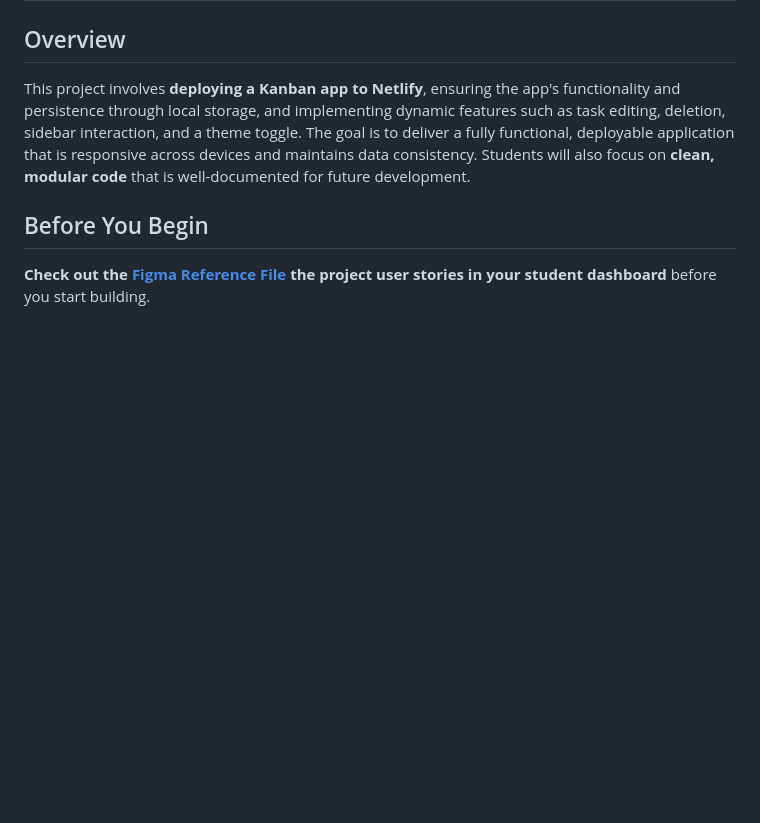
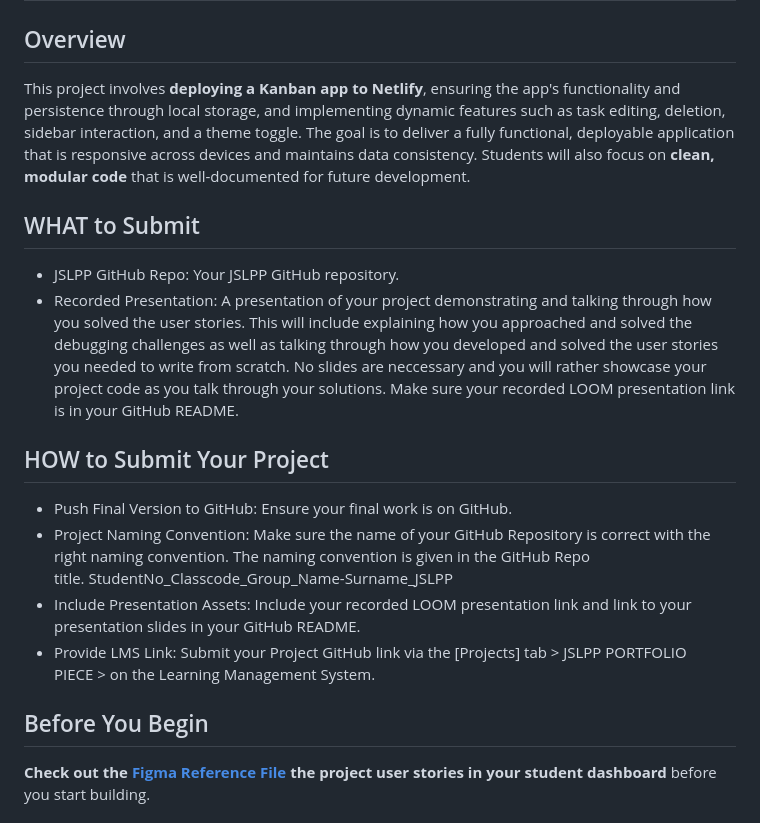
Before and after one commit to tichaonaclapperton/TICMUS25488_FTO2025_Group-B_Tichaona_Musasa_JSLPP, a Markdown page: README.md, the part around the change. Drawn GitHub-style; blank space fills up the shorter version.

```diff
--- a/README.md
+++ b/README.md
@@ -3,6 +3,16 @@
 ## Overview
 
 This project involves **deploying a Kanban app to Netlify**, ensuring the app's functionality and persistence through local storage, and implementing dynamic features such as task editing, deletion, sidebar interaction, and a theme toggle. The goal is to deliver a fully functional, deployable application that is responsive across devices and maintains data consistency. Students will also focus on **clean, modular code** that is well-documented for future development.
+
+## WHAT to Submit
+- JSLPP GitHub Repo: Your JSLPP GitHub repository.
+- Recorded Presentation: A presentation of your project demonstrating and talking through how you solved the user stories. This will include explaining how you approached and solved the debugging challenges as well as talking through how you developed and solved the user stories you needed to write from scratch. No slides are neccessary and you will rather showcase your project code as you talk through your solutions. Make sure your recorded LOOM presentation link is in your GitHub README.
+
+## HOW to Submit Your Project
+- Push Final Version to GitHub: Ensure your final work is on GitHub.
+- Project Naming Convention: Make sure the name of your GitHub Repository is correct with the right naming convention. The naming convention is given in the GitHub Repo title. StudentNo_Classcode_Group_Name-Surname_JSLPP
+- Include Presentation Assets: Include your recorded LOOM presentation link and link to your presentation slides in your GitHub README.
+- Provide LMS Link: Submit your Project GitHub link via the [Projects] tab > JSLPP PORTFOLIO PIECE > on the Learning Management System.
 
 ## Before You Begin
 
```
